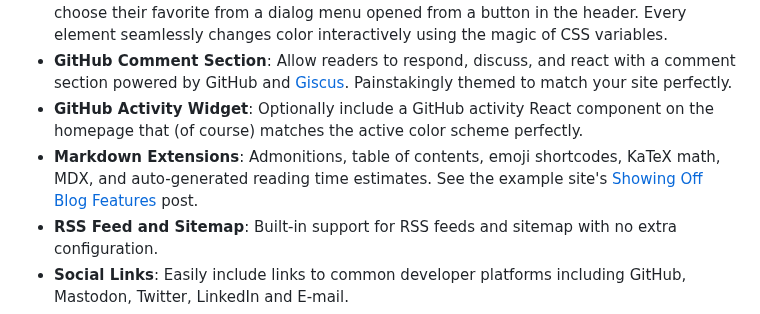
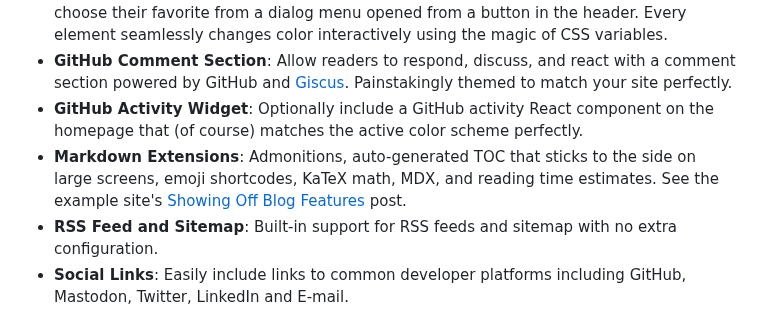
Before and after one commit to HarisMI40/HarisMI40, a Markdown page: README.md, the part around one of its changes. Rendered like a GitHub page.

```diff
--- a/README.md
+++ b/README.md
@@ -23,7 +23,7 @@ Check out the live example site [here](https://multiterm.stelclementine.com)!
 - **Multiple Theme Mode**: Choose three (or all 59!) Shiki themes and allow your reader to choose their favorite from a dialog menu opened from a button in the header. Every element seamlessly changes color interactively using the magic of CSS variables.
 - **GitHub Comment Section**: Allow readers to respond, discuss, and react with a comment section powered by GitHub and [Giscus](https://giscus.app). Painstakingly themed to match your site perfectly.
 - **GitHub Activity Widget**: Optionally include a GitHub activity React component on the homepage that (of course) matches the active color scheme perfectly.
-- **Markdown Extensions**: Admonitions, table of contents, emoji shortcodes, KaTeX math, MDX, and auto-generated reading time estimates. See the example site's [Showing Off Blog Features](https://multiterm.stelclementine.com/posts/showing-off-blog-features) post.
+- **Markdown Extensions**: Admonitions, auto-generated TOC that sticks to the side on large screens, emoji shortcodes, KaTeX math, MDX, and reading time estimates. See the example site's [Showing Off Blog Features](https://multiterm.stelclementine.com/posts/showing-off-blog-features) post.
 - **RSS Feed and Sitemap**: Built-in support for RSS feeds and sitemap with no extra configuration.
 - **Social Links**: Easily include links to common developer platforms including GitHub, Mastodon, Twitter, LinkedIn and E-mail.
 - **Responsive Design**: Optimized for all devices from desktops to mobile phones. Built with [Tailwind v4](https://tailwindcss.com/).
```
Also changed, not shown: other parts of README.md (+2 -2 lines).
